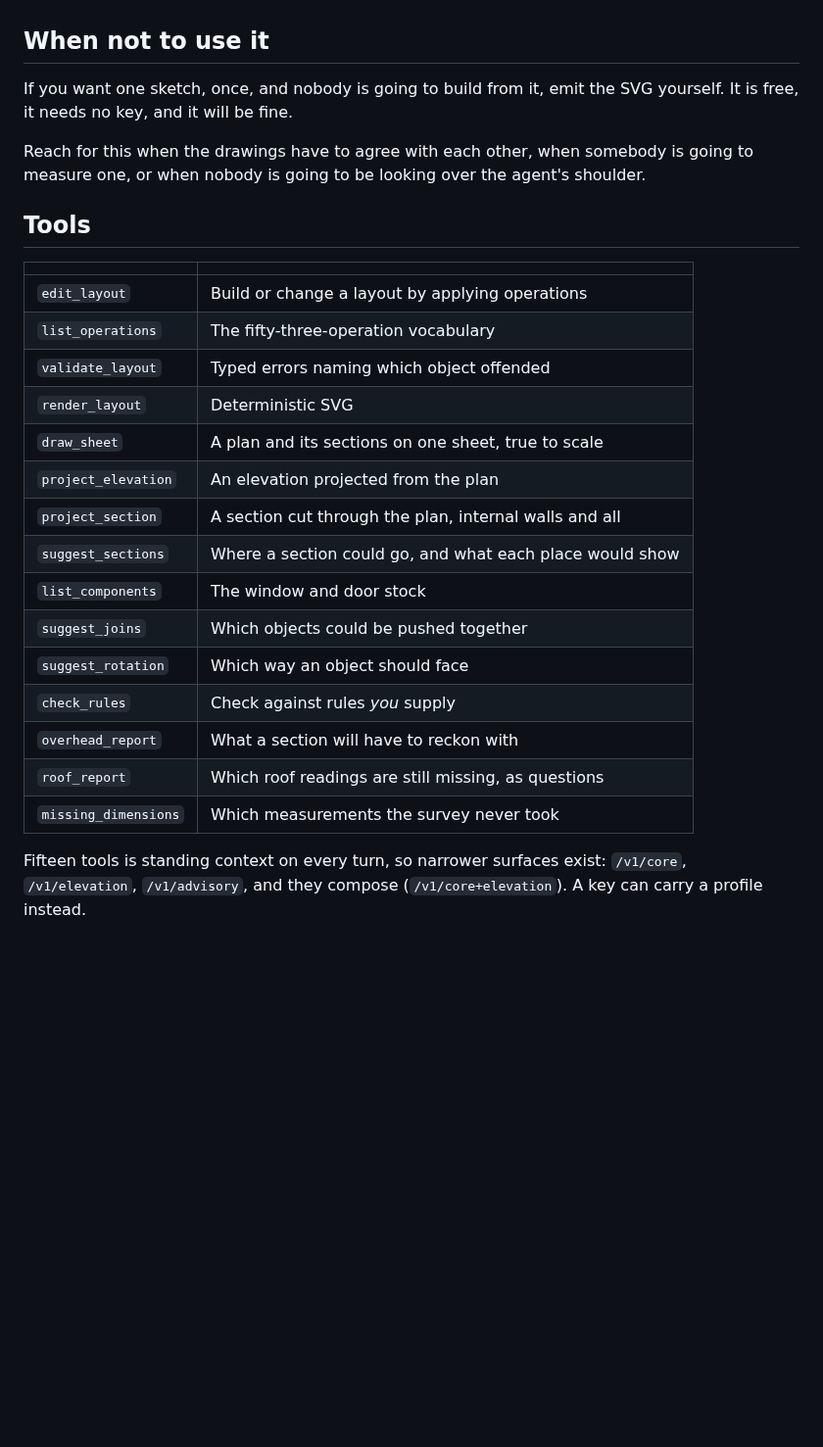
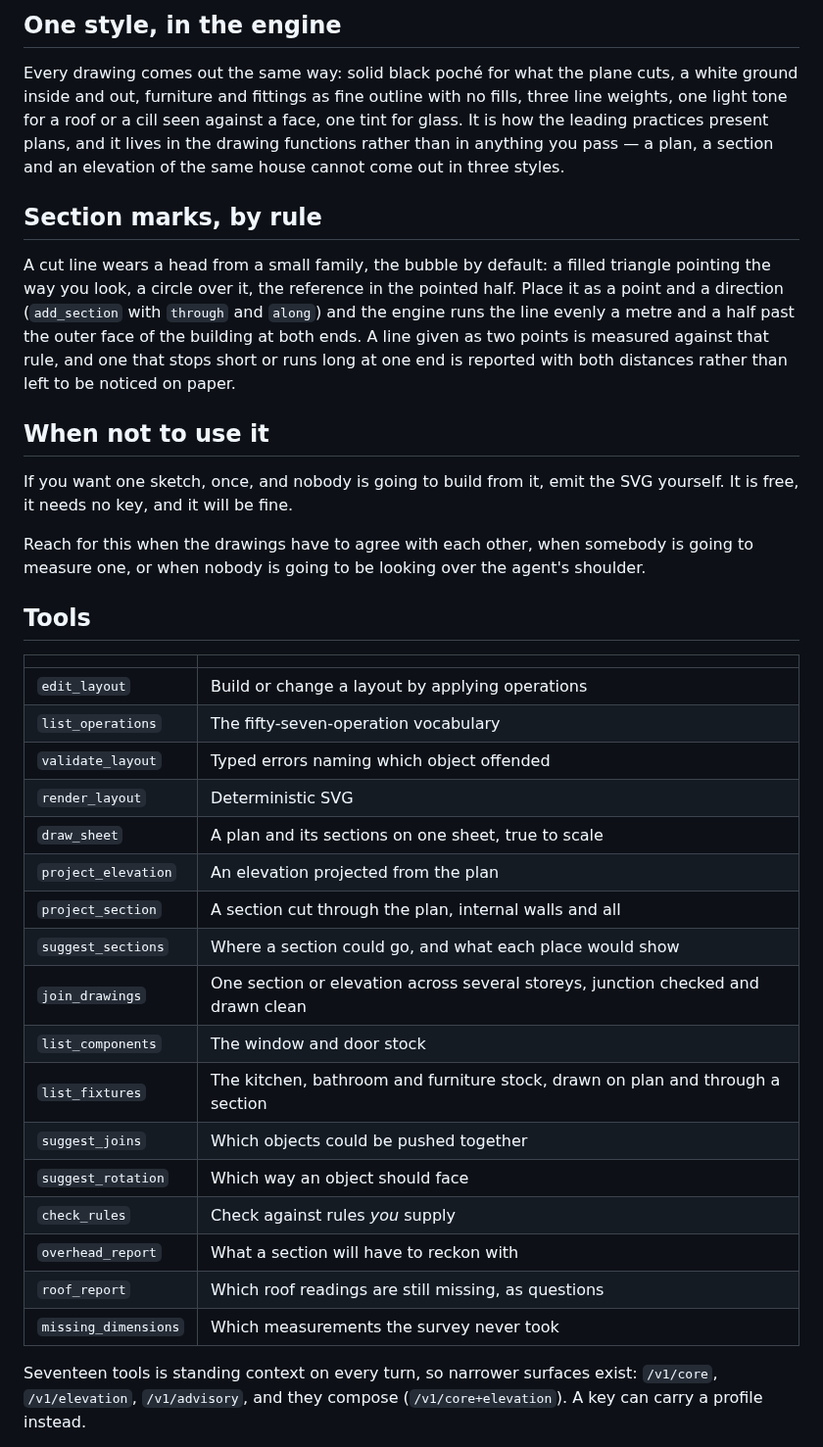
Before and after one commit to Skopia-mcp/Skopia-mcp, a Markdown page: README.md, the part around one of its changes. Shown at 98% size. Drawn GitHub-style; blank space fills up the shorter version.

```diff
--- a/README.md
+++ b/README.md
@@ -138,3 +197,23 @@ imply one.
+## One style, in the engine
+
+Every drawing comes out the same way: solid black poché for what the plane
+cuts, a white ground inside and out, furniture and fittings as fine outline
+with no fills, three line weights, one light tone for a roof or a cill seen
+against a face, one tint for glass. It is how the leading practices present
+plans, and it lives in the drawing functions rather than in anything you
+pass — a plan, a section and an elevation of the same house cannot come out
+in three styles.
+
+## Section marks, by rule
+
+A cut line wears a head from a small family, the bubble by default: a
+filled triangle pointing the way you look, a circle over it, the reference in
+the pointed half. Place it as a point and a direction (`add_section` with
+`through` and `along`) and the engine runs the line evenly a metre and a half
+past the outer face of the building at both ends. A line given as two points
+is measured against that rule, and one that stops short or runs long at one
+end is reported with both distances rather than left to be noticed on paper.
+
 ## When not to use it
 
 If you want one sketch, once, and nobody is going to build from it, emit the
@@ -149,14 +228,16 @@ agent's shoulder.
 | | |
 |---|---|
 | `edit_layout` | Build or change a layout by applying operations |
-| `list_operations` | The fifty-three-operation vocabulary |
+| `list_operations` | The fifty-seven-operation vocabulary |
 | `validate_layout` | Typed errors naming which object offended |
 | `render_layout` | Deterministic SVG |
 | `draw_sheet` | A plan and its sections on one sheet, true to scale |
 | `project_elevation` | An elevation projected from the plan |
 | `project_section` | A section cut through the plan, internal walls and all |
 | `suggest_sections` | Where a section could go, and what each place would show |
+| `join_drawings` | One section or elevation across several storeys, junction checked and drawn clean |
 | `list_components` | The window and door stock |
+| `list_fixtures` | The kitchen, bathroom and furniture stock, drawn on plan and through a section |
 | `suggest_joins` | Which objects could be pushed together |
 | `suggest_rotation` | Which way an object should face |
 | `check_rules` | Check against rules *you* supply |
@@ -164,7 +245,7 @@ agent's shoulder.
 | `roof_report` | Which roof readings are still missing, as questions |
 | `missing_dimensions` | Which measurements the survey never took |
 
-Fifteen tools is standing context on every turn, so narrower surfaces exist:
+Seventeen tools is standing context on every turn, so narrower surfaces exist:
 `/v1/core`, `/v1/elevation`, `/v1/advisory`, and they compose
 (`/v1/core+elevation`). A key can carry a profile instead.
 
```
Also changed, not shown: other parts of README.md (+60 -1 lines), images/first-floor.png (added), images/ground-floor.png (added), 1 other file.
